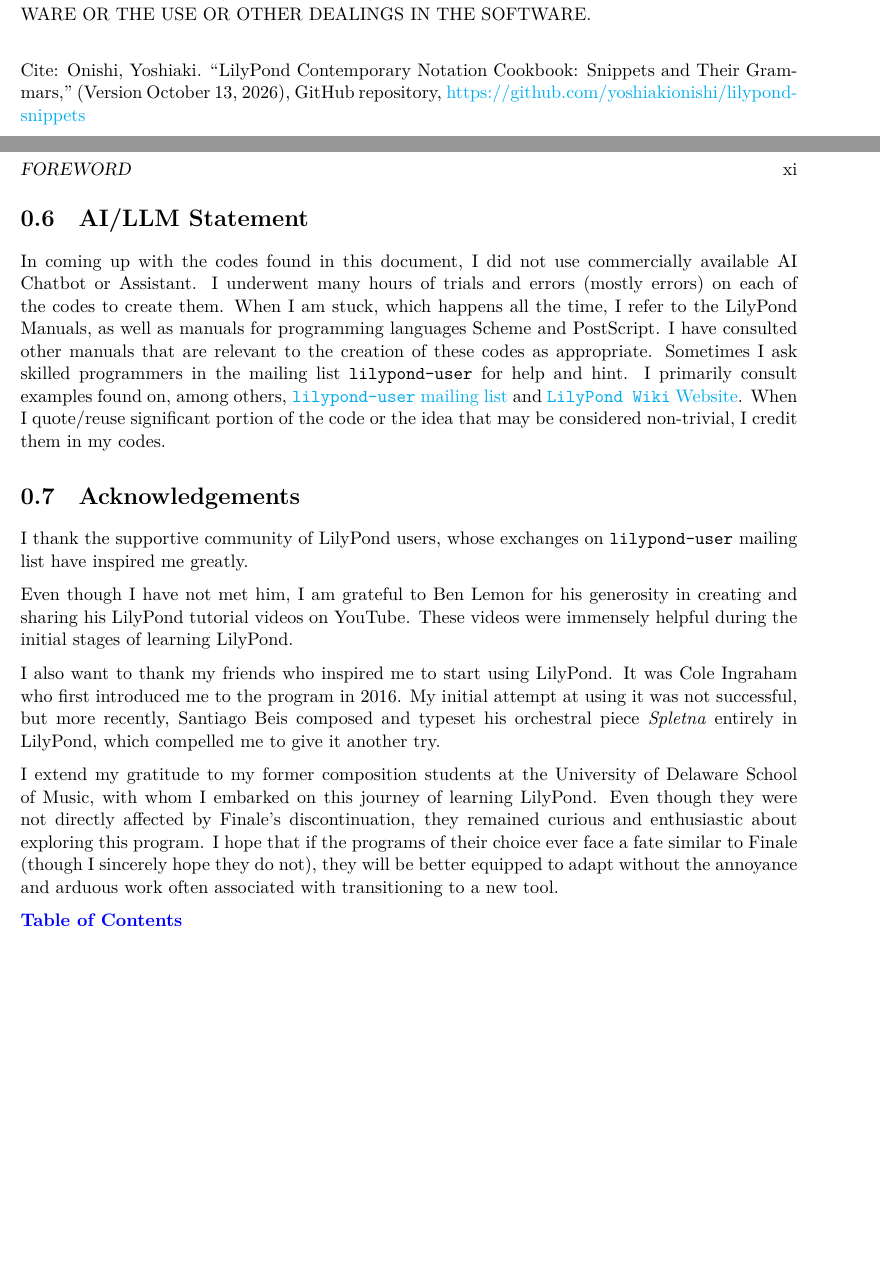
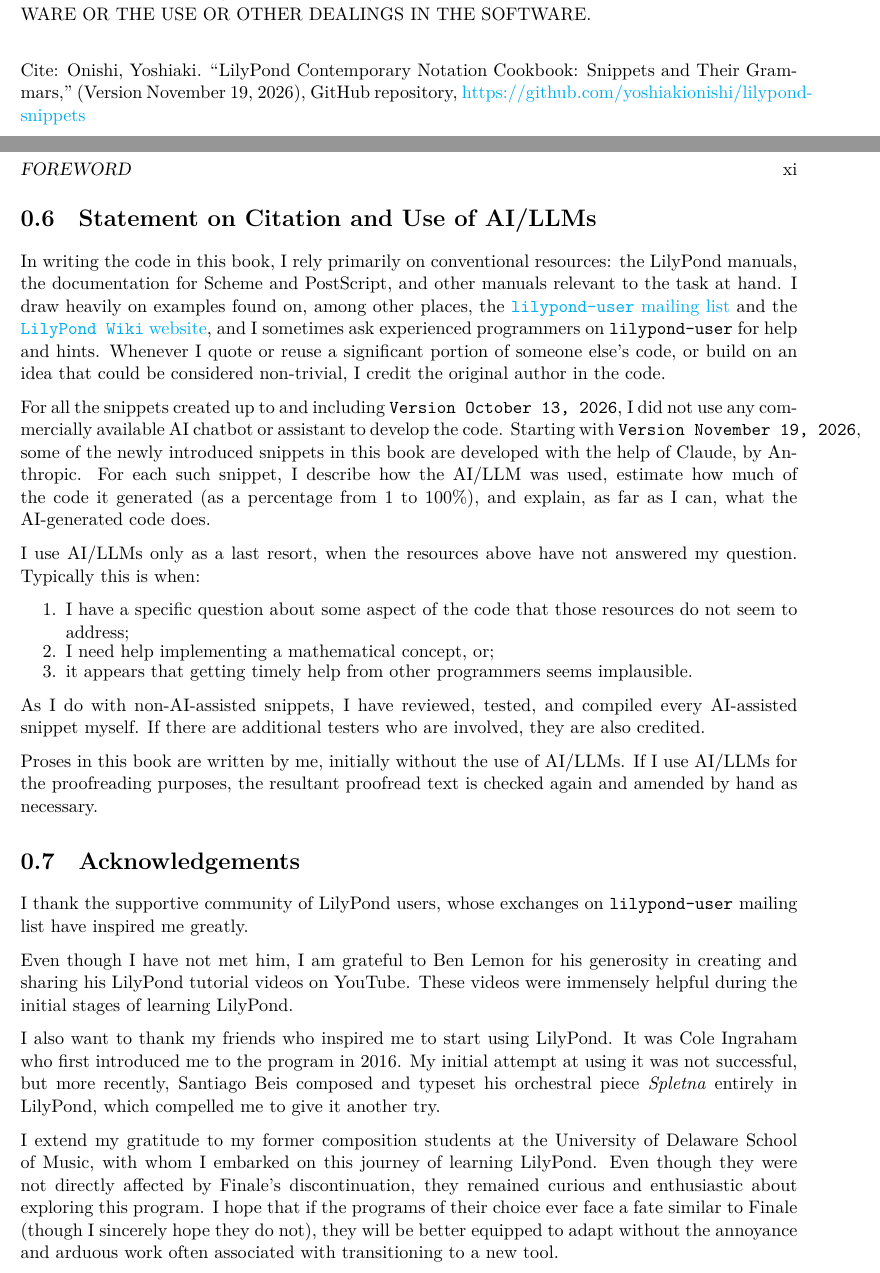
Before and after one commit to yoshiakionishi/lilypond-snippets, a LaTeX thesis (DOCUMENT/YO_SNIPPETS_COOKBOOK_MASTER.tex, which reads DOCUMENT/foreword.tex): two parts of pages 2 and 13 of 369 before the commit and two parts of pages 2 and 13 of 370 after it, joined at a grey line, cut so that both start at the same text, the shorter picture padded with empty space. The pictures show the PDF file DOCUMENT/YO_SNIPPETS_COOKBOOK_MASTER.pdf that the author committed with the source.

Commit message:
Add files via upload

```diff
--- a/DOCUMENT/foreword.tex
+++ b/DOCUMENT/foreword.tex
@@ -55,9 +55,22 @@ Each snippet entry includes a musical example, a description, the relevant gramm
 
 \section{LilyPond Version Used}
 The version of LilyPond used to create these snippets is \verb|2.26.0|.
+\section{Statement on Citation and Use of AI/LLMs}
+In writing the code in this book, I rely primarily on conventional resources: the LilyPond manuals, the documentation for Scheme and PostScript, and other manuals relevant to the task at hand. I draw heavily on examples found on, among other places, the \href{https://lists.gnu.org/archive/html/lilypond-user/}{\Verb|lilypond-user| mailing list} and the \href{https://wiki.lilypond.community/wiki/Main_Page}{\Verb|LilyPond Wiki| website}, and I sometimes ask experienced programmers on \verb|lilypond-user| for help and hints. Whenever I quote or reuse a significant portion of someone else's code, or build on an idea that could be considered non-trivial, I credit the original author in the code.
 
-\section{AI/LLM Statement}
-In coming up with the codes found in this document, I did not use commercially available AI Chatbot or Assistant. I underwent many hours of trials and errors (mostly errors) on each of the codes to create them. When I am stuck, which happens all the time, I refer to the LilyPond Manuals, as well as manuals for programming languages Scheme and PostScript. I have consulted other manuals that are relevant to the creation of these codes as appropriate. Sometimes I ask skilled programmers in the mailing list \verb|lilypond-user| for help and hint. I primarily consult examples found on, among others, \href{https://lists.gnu.org/archive/html/lilypond-user/}{\Verb|lilypond-user| mailing list} and \href{https://wiki.lilypond.community/wiki/Main_Page}{\Verb|LilyPond Wiki| Website}. When I quote/reuse significant portion of the code or the idea that may be considered non-trivial, I credit them in my codes.
+For all the snippets created up to and including \verb|Version October 13, 2026|, I did not use any commercially available AI chatbot or assistant to develop the code. Starting with \verb|Version November 19, 2026|, some of the newly introduced snippets in this book are developed with the help of Claude, by Anthropic. For each such snippet, I describe how the AI/LLM was used, estimate how much of the code it generated (as a percentage from 1 to 100\%), and explain, as far as I can, what the AI-generated code does.
+
+I use AI/LLMs only as a last resort, when the resources above have not answered my question. Typically this is when:
+\begin{enumerate}
+\itemsep-0.3cm
+\item I have a specific question about some aspect of the code that those resources do not seem to address;
+\item I need help implementing a mathematical concept, or;
+\item it appears that getting timely help from other programmers seems implausible.
+\end{enumerate}
+
+As I do with non-AI-assisted snippets, I have reviewed, tested, and compiled every AI-assisted snippet myself. If there are additional testers who are involved, they are also credited.
+
+Proses in this book are written by me, initially without the use of AI/LLMs. If I use AI/LLMs for the proofreading purposes, the resultant proofread text is checked again and amended by hand as necessary.
 
 \section{Acknowledgements}
 I thank the supportive community of LilyPond users, whose exchanges on \Verb|lilypond-user| mailing list have inspired me greatly.
```
Also changed, not shown: DOCUMENT/YO_SNIPPETS_COOKBOOK_MASTER.pdf.
